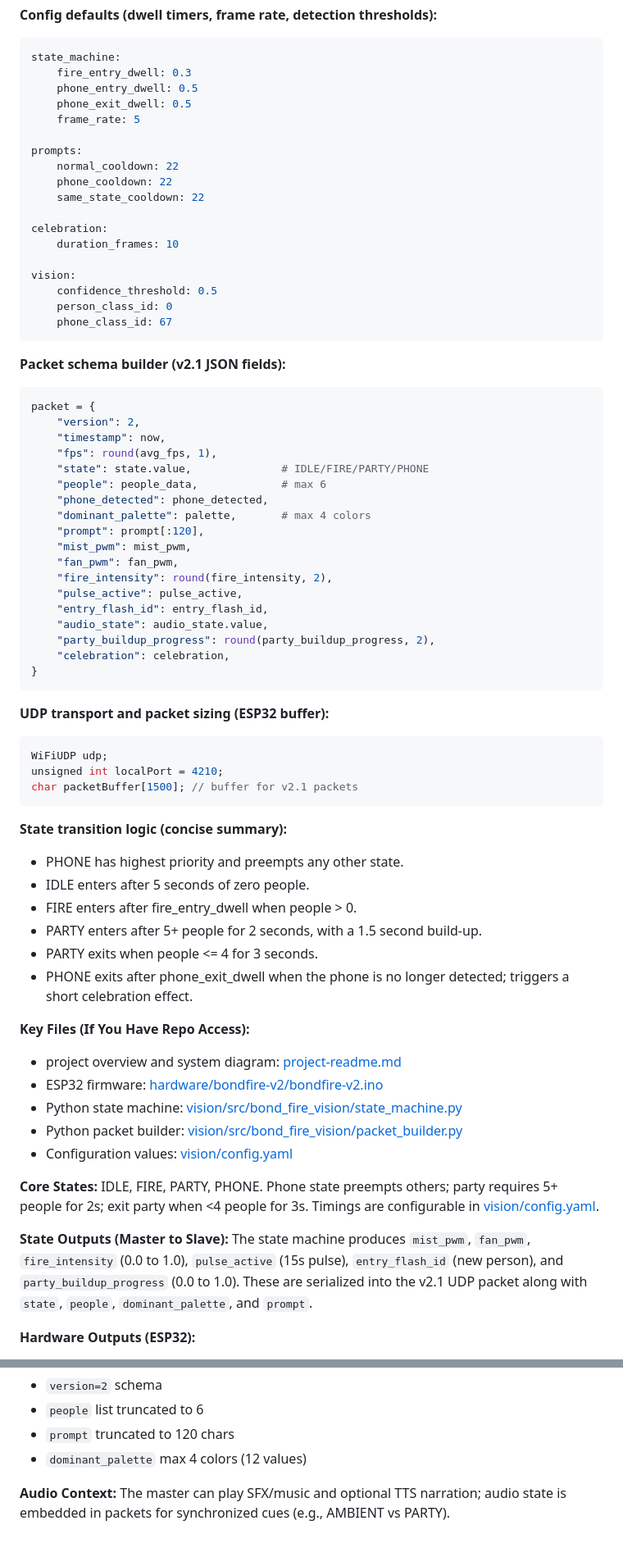
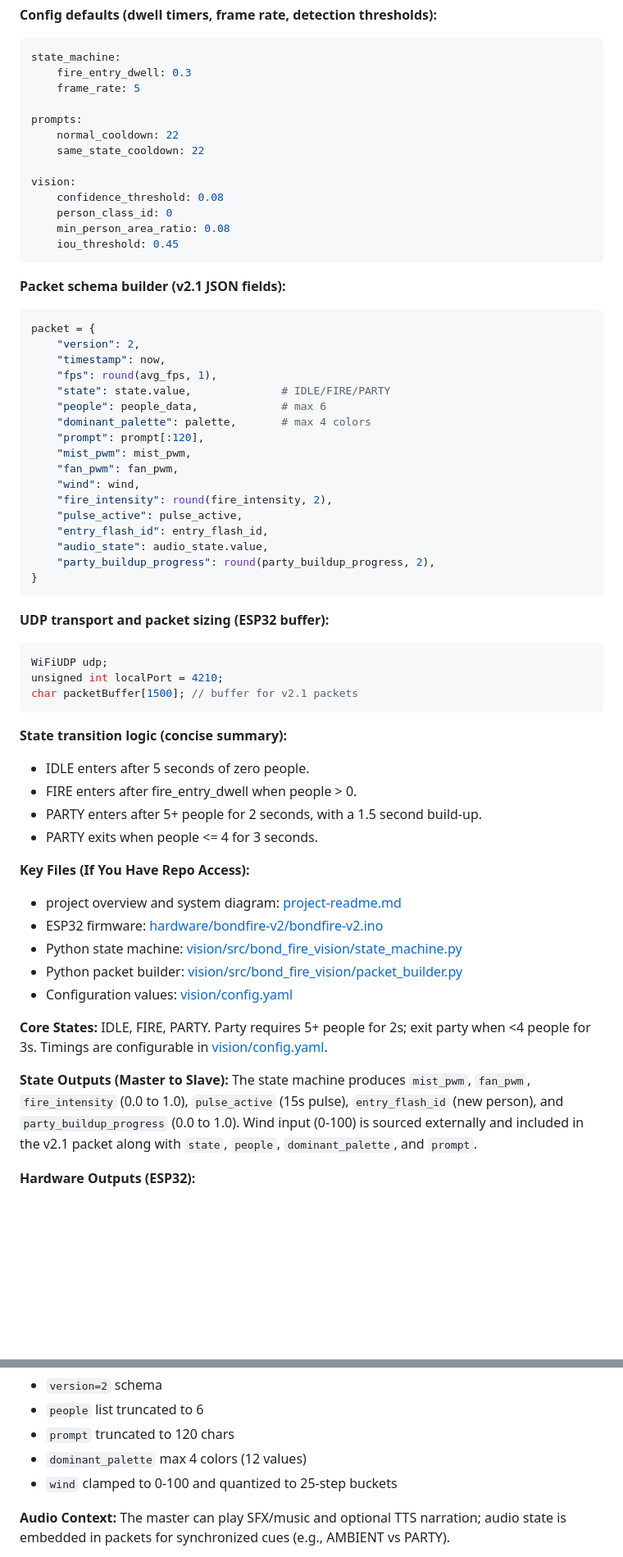
Before and after one commit to MenuItem207/bond-fire, a Markdown page: ASSIGNMENT_BRIEFS.md, 2 parts joined by grey strips. Shown at 82% size. Drawn GitHub-style; blank space fills up the shorter version.

````diff
--- a/ASSIGNMENT_BRIEFS.md
+++ b/ASSIGNMENT_BRIEFS.md
@@ -87,22 +86,17 @@ FAN_MAX = 255
 ```yaml
 state_machine:
 	fire_entry_dwell: 0.3
-	phone_entry_dwell: 0.5
-	phone_exit_dwell: 0.5
 	frame_rate: 5
 
 prompts:
 	normal_cooldown: 22
-	phone_cooldown: 22
 	same_state_cooldown: 22
 
-celebration:
-	duration_frames: 10
-
 vision:
-	confidence_threshold: 0.5
+	confidence_threshold: 0.08
 	person_class_id: 0
-	phone_class_id: 67
+	min_person_area_ratio: 0.08
+	iou_threshold: 0.45
 ```
 
 **Packet schema builder (v2.1 JSON fields):**
@@ -111,19 +105,18 @@ packet = {
 	"version": 2,
 	"timestamp": now,
 	"fps": round(avg_fps, 1),
-	"state": state.value,              # IDLE/FIRE/PARTY/PHONE
+	"state": state.value,              # IDLE/FIRE/PARTY
 	"people": people_data,             # max 6
-	"phone_detected": phone_detected,
 	"dominant_palette": palette,       # max 4 colors
 	"prompt": prompt[:120],
 	"mist_pwm": mist_pwm,
 	"fan_pwm": fan_pwm,
+	"wind": wind,
 	"fire_intensity": round(fire_intensity, 2),
 	"pulse_active": pulse_active,
 	"entry_flash_id": entry_flash_id,
 	"audio_state": audio_state.value,
 	"party_buildup_progress": round(party_buildup_progress, 2),
-	"celebration": celebration,
 }
 ```
 
@@ -135,12 +128,10 @@ char packetBuffer[1500]; // buffer for v2.1 packets
 ```
 
 **State transition logic (concise summary):**
-- PHONE has highest priority and preempts any other state.
 - IDLE enters after 5 seconds of zero people.
 - FIRE enters after fire_entry_dwell when people > 0.
 - PARTY enters after 5+ people for 2 seconds, with a 1.5 second build-up.
 - PARTY exits when people <= 4 for 3 seconds.
-- PHONE exits after phone_exit_dwell when the phone is no longer detected; triggers a short celebration effect.
 
 **Key Files (If You Have Repo Access):**
 - project overview and system diagram: [project-readme.md](project-readme.md)
@@ -149,9 +140,9 @@ char packetBuffer[1500]; // buffer for v2.1 packets
 - Python packet builder: [vision/src/bond_fire_vision/packet_builder.py](vision/src/bond_fire_vision/packet_builder.py)
 - Configuration values: [vision/config.yaml](vision/config.yaml)
 
-**Core States:** IDLE, FIRE, PARTY, PHONE. Phone state preempts others; party requires 5+ people for 2s; exit party when <4 people for 3s. Timings are configurable in [vision/config.yaml](vision/config.yaml).
+**Core States:** IDLE, FIRE, PARTY. Party requires 5+ people for 2s; exit party when <4 people for 3s. Timings are configurable in [vision/config.yaml](vision/config.yaml).
 
-**State Outputs (Master to Slave):** The state machine produces `mist_pwm`, `fan_pwm`, `fire_intensity` (0.0 to 1.0), `pulse_active` (15s pulse), `entry_flash_id` (new person), and `party_buildup_progress` (0.0 to 1.0). These are serialized into the v2.1 UDP packet along with `state`, `people`, `dominant_palette`, and `prompt`.
+**State Outputs (Master to Slave):** The state machine produces `mist_pwm`, `fan_pwm`, `fire_intensity` (0.0 to 1.0), `pulse_active` (15s pulse), `entry_flash_id` (new person), and `party_buildup_progress` (0.0 to 1.0). Wind input (0-100) is sourced externally and included in the v2.1 packet along with `state`, `people`, `dominant_palette`, and `prompt`.
 
 **Hardware Outputs (ESP32):**
 - Mist atomizer PWM (1 kHz, 8-bit)
@@ -166,6 +157,7 @@ char packetBuffer[1500]; // buffer for v2.1 packets
 - `people` list truncated to 6
 - `prompt` truncated to 120 chars
 - `dominant_palette` max 4 colors (12 values)
+- `wind` clamped to 0-100 and quantized to 25-step buckets
 
 **Audio Context:** The master can play SFX/music and optional TTS narration; audio state is embedded in packets for synchronized cues (e.g., AMBIENT vs PARTY).
 
````
Also changed, not shown: other parts of ASSIGNMENT_BRIEFS.md (+34 -33 lines).
